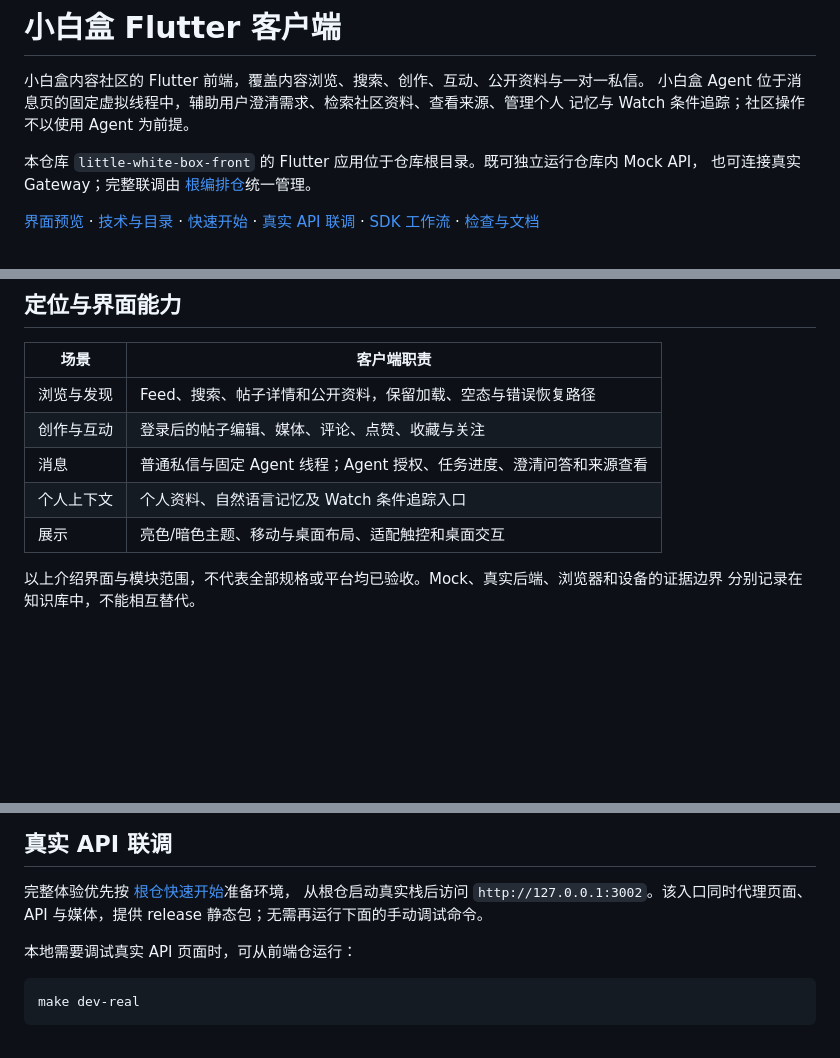
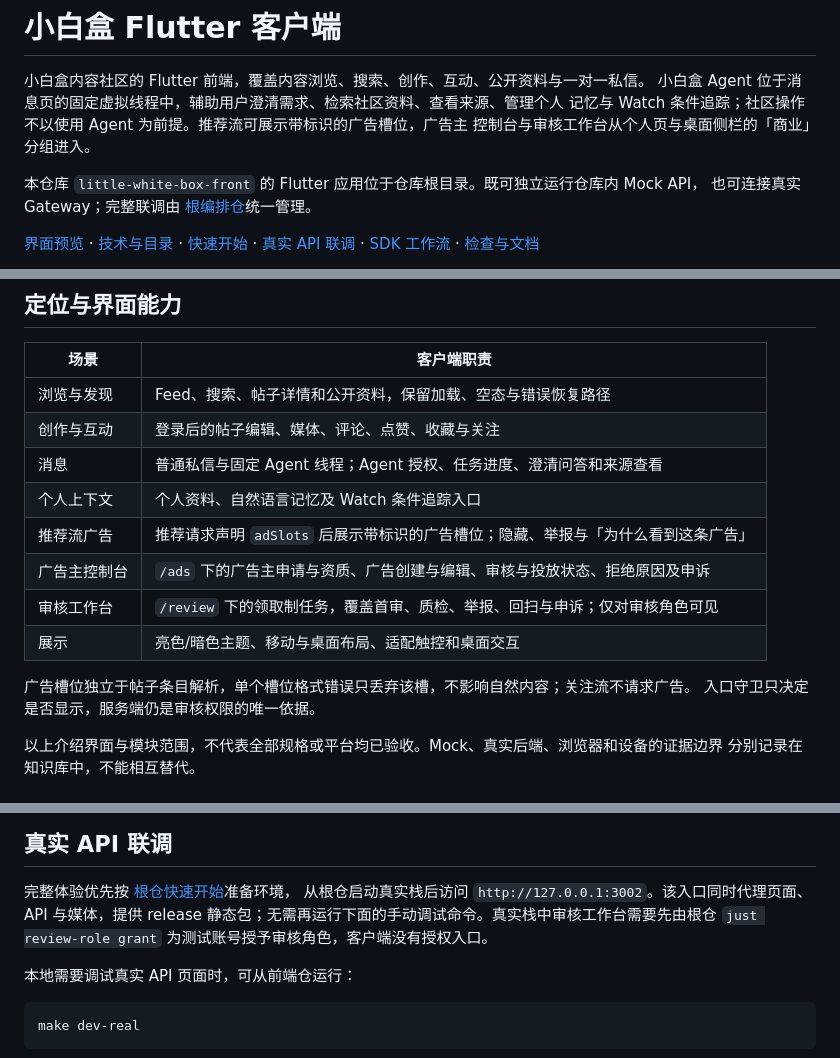
Before and after one commit to 3219378872/little-white-box-front, a Markdown page: README.md, 3 parts joined by grey strips. Rendered like a GitHub page; blank space fills up the shorter version.

Commit message:
docs(readme): describe sponsored ads, advertiser console and review workbench
Co-Authored-By: Claude Opus 5.5 <noreply@anthropic.com>

```diff
--- a/README.md
+++ b/README.md
@@ -2,7 +2,8 @@
 
 小白盒内容社区的 Flutter 前端，覆盖内容浏览、搜索、创作、互动、公开资料与一对一私信。
 小白盒 Agent 位于消息页的固定虚拟线程中，辅助用户澄清需求、检索社区资料、查看来源、管理个人
-记忆与 Watch 条件追踪；社区操作不以使用 Agent 为前提。
+记忆与 Watch 条件追踪；社区操作不以使用 Agent 为前提。推荐流可展示带标识的广告槽位，广告主
+控制台与审核工作台从个人页与桌面侧栏的「商业」分组进入。
 
 本仓库 `little-white-box-front` 的 Flutter 应用位于仓库根目录。既可独立运行仓库内 Mock API，
 也可连接真实 Gateway；完整联调由 [根编排仓](https://github.com/3219378872/little-white-box)统一管理。
@@ -36,7 +37,13 @@
 | 创作与互动 | 登录后的帖子编辑、媒体、评论、点赞、收藏与关注 |
 | 消息 | 普通私信与固定 Agent 线程；Agent 授权、任务进度、澄清问答和来源查看 |
 | 个人上下文 | 个人资料、自然语言记忆及 Watch 条件追踪入口 |
+| 推荐流广告 | 推荐请求声明 `adSlots` 后展示带标识的广告槽位；隐藏、举报与「为什么看到这条广告」 |
+| 广告主控制台 | `/ads` 下的广告主申请与资质、广告创建与编辑、审核与投放状态、拒绝原因及申诉 |
+| 审核工作台 | `/review` 下的领取制任务，覆盖首审、质检、举报、回扫与申诉；仅对审核角色可见 |
 | 展示 | 亮色/暗色主题、移动与桌面布局、适配触控和桌面交互 |
+
+广告槽位独立于帖子条目解析，单个槽位格式错误只丢弃该槽，不影响自然内容；关注流不请求广告。
+入口守卫只决定是否显示，服务端仍是审核权限的唯一依据。
 
 以上介绍界面与模块范围，不代表全部规格或平台均已验收。Mock、真实后端、浏览器和设备的证据边界
 分别记录在知识库中，不能相互替代。
@@ -120,7 +129,8 @@ Web 引导、CanvasKit 或调试连接异常时，先查
 
 完整体验优先按 [根仓快速开始](https://github.com/3219378872/little-white-box#快速开始)准备环境，
 从根仓启动真实栈后访问 `http://127.0.0.1:3002`。该入口同时代理页面、API 与媒体，提供 release
-静态包；无需再运行下面的手动调试命令。
+静态包；无需再运行下面的手动调试命令。真实栈中审核工作台需要先由根仓 `just review-role grant`
+为测试账号授予审核角色，客户端没有授权入口。
 
 本地需要调试真实 API 页面时，可从前端仓运行：
 
```
Also changed, not shown: other parts of README.md (+2 -0 lines).
